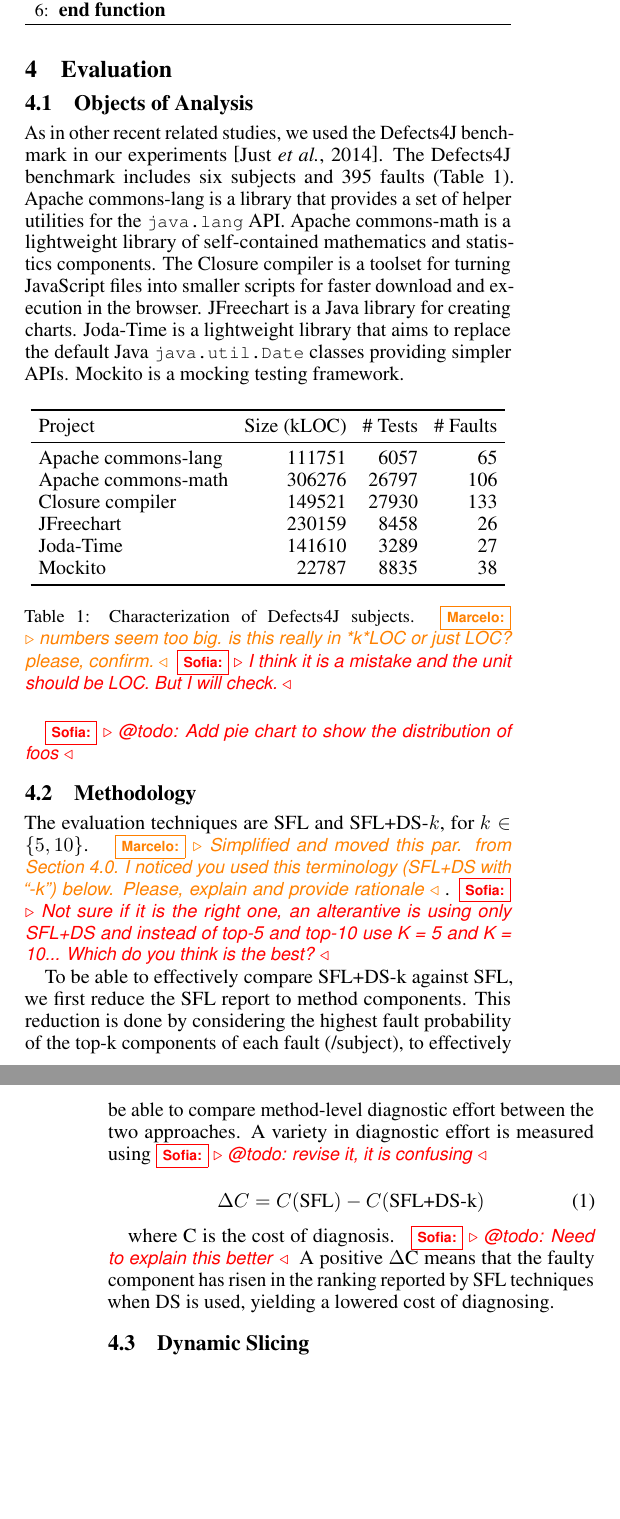
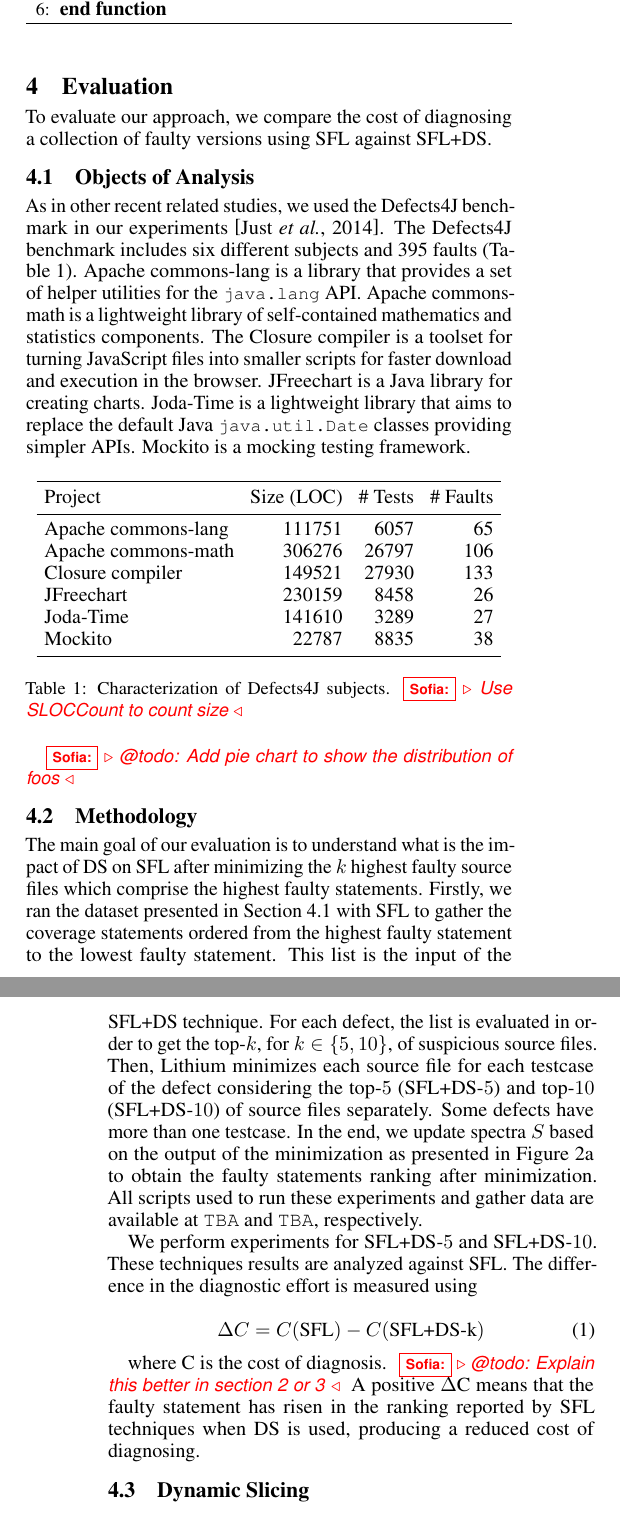
Before and after one commit to sofiaoreis/lithium-slicer, a LaTeX paper (paper/ijcai/paper.tex): two parts of the columns of pages 3 and 4 of 6, joined at a grey line, cut so that both start at the same text, the shorter picture padded with empty space. Compiled offline with pdfLaTeX.

Commit message:
oracle heuristics + object of analysis + methodology pass

```diff
--- a/paper/ijcai/paper.tex
+++ b/paper/ijcai/paper.tex
@@ -505,13 +503,15 @@
 \section{Evaluation}
 \label{sec:eval}
 
-%This section evaluates \comb{}.
+To evaluate our approach, we compare the cost of diagnosing
+a collection of faulty versions using \sfl{}
+against \comb{}.
 
-\subsection{Objects of Analysis}
+\subsection{Objects of Analysis}\label{sec:analysis}
 
 As in other recent related studies, we used the \dfj{} benchmark in
 our experiments~\cite{just-defects4j-issta2014}. The \dfj{} benchmark
-includes six subjects and \numFaults{} faults (Table \ref{tab:df4j}).
+includes six different subjects and \numFaults{} faults (Table \ref{tab:df4j}).
 \lang{} is a library that provides a set of helper utilities for the
      {\small\texttt{java.lang}} API. \cmath{} is a lightweight library
      of self-contained mathematics and statistics components. The
@@ -530,7 +530,7 @@
   \setlength{\tabcolsep}{4pt}
     \begin{tabular}{lrrr}
       \toprule
-      Project            & Size (kLOC) & \# Tests & \# Faults \\ %\comments{& Failing Test Cases &}
+      Project            & Size (LOC) & \# Tests & \# Faults \\ %\comments{& Failing Test Cases &}
       \midrule
       \lang{}            & 111751  & 6057 & 65       \\   %\commentst{& 124   &  -}\\
       \cmath{}           & 306276  & 26797 & 106     \\   %\comments{& 177   &  -}\\
@@ -540,35 +540,32 @@
       \mockito{}         & 22787  & 8835 & 38    \\     %\comments{& 118   &  -}\\
       \bottomrule
   \end{tabular}
-\caption {Characterization of \dfj{} subjects.\Mar{numbers seem too
-    big. is this really in
-    *k*LOC or just LOC? please, confirm.}\Sof{I think it is a mistake and the unit should be LOC. But I will check.}}
+\caption {Characterization of \dfj{} subjects.\Sof{Use SLOCCount to count size}}
 \label{tab:df4j}
 \end{table}
 \normalsize
 
 \Sof{@todo: Add pie chart to show the distribution of foos}
 
-\subsection{Methodology}
+\subsection{Methodology}\label{sec:methodology}
 
-The evaluation techniques are SFL and \comb{}-$k$, for
-$k\in\{5,10\}$. \Mar{Simplified and moved this par. from Section
-  4.0. I noticed you used this terminology (\comb{} with ``-k'')
-  below. Please, explain and provide rationale}.\Sof{Not sure if it is the right one, an alterantive is using only SFL+DS
-  and instead of top-5 and top-10 use K = 5 and K = 10... Which do you think is the best?}
 
-To be able to effectively compare \comb{}-k against SFL, we first reduce the SFL report to method components. This reduction is done by considering the highest fault probability of the top-k components of each fault (/subject), to effectively be able to compare method-level diagnostic effort between the
-two approaches. A variety in diagnostic effort is measured
-using\Sof{@todo: revise it, it is confusing}
+The main goal of our evaluation is to understand what is the impact of \ds{} on
+\sfl{} after minimizing the $k$ highest faulty source files which comprise the highest faulty statements. Firstly, we ran the dataset presented in Section~\ref{sec:analysis} with \sfl{} to
+gather the coverage statements ordered from the highest faulty statement to the
+lowest faulty statement. This list is the input of the \comb{} technique. For each defect, the list is evaluated in order to get the top-$k$, for $k\in\{5,10\}$, of suspicious source files. Then, Lithium minimizes each source file for each testcase of the defect considering the top-$5$ (\comb{}-$5$) and top-$10$ (\comb{}-$10$) of source files separately. Some defects have more than one testcase. In the end, we update spectra $S$ based on the output of the minimization as presented in Figure~\ref{fig:ds-reduction} to obtain the faulty statements ranking after minimization. All scripts used to run these experiments and gather data are available at \url{TBA} and \url{TBA}, respectively.
+
+We perform experiments for \comb{}-$5$ and \comb{}-$10$. These techniques results are analyzed against \sfl{}. The difference in the diagnostic effort is measured
+using
 
 \begin{equation}
     \Delta{}C = C(\textrm{SFL}) - C(\textrm{SFL+DS-k})
 \end{equation}
 
-where C is the cost of diagnosis. \Sof{@todo: Need to explain this better}
-A positive $\Delta$C means that the faulty component has risen in
-the ranking reported by SFL techniques when DS is used,
-yielding a lowered cost of diagnosing.
+where C is the cost of diagnosis. \Sof{@todo: Explain this better in section 2 or 3}
+A positive $\Delta$C means that the faulty statement has risen in
+the ranking reported by \sfl{} techniques when \ds{} is used,
+producing a reduced cost of diagnosing.
 
 \subsection{Dynamic Slicing}
 
```
Also changed, not shown: paper/ijcai/paper.tex (8 more changed lines).
